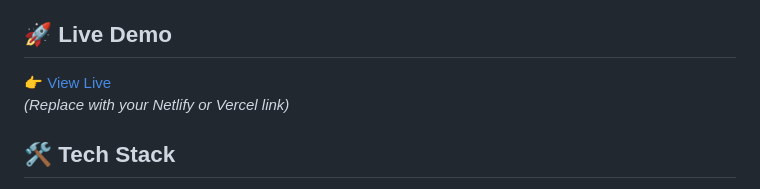
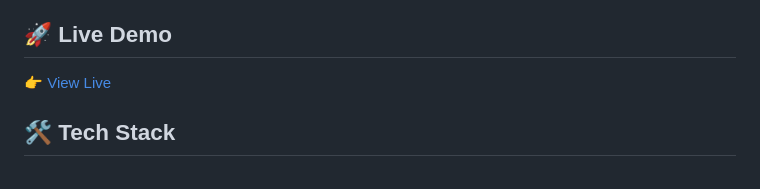
Before and after one commit to smile679/Foodie-Delight, a Markdown page: README.md, the part around one of its changes. Rendered like a GitHub page.

```diff
--- a/README.md
+++ b/README.md
@@ -12,8 +12,7 @@
 
 ## 🚀 Live Demo
 
-[👉 View Live](https://your-live-demo-link.com)
-_(Replace with your Netlify or Vercel link)_
+[👉 View Live](https://foodiedelightapp.netlify.app/)
 
 ## 🛠️ Tech Stack
 
```
Also changed, not shown: other parts of README.md (+4 -1 lines), screenshots/ingredientList.jpg (added), screenshots/instractions.jpg (added), screenshots/recipeImage.jpg (added), 3 other files.
